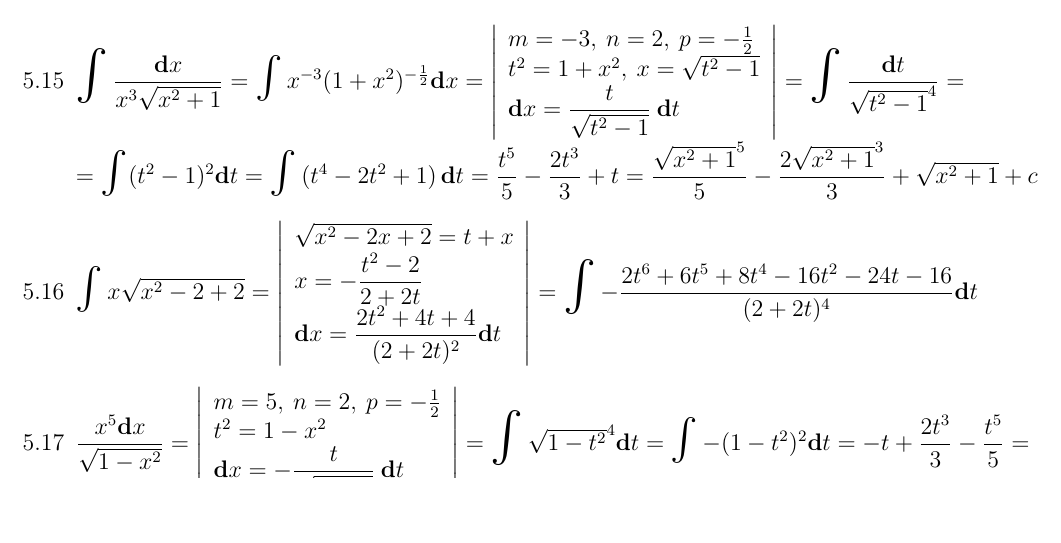
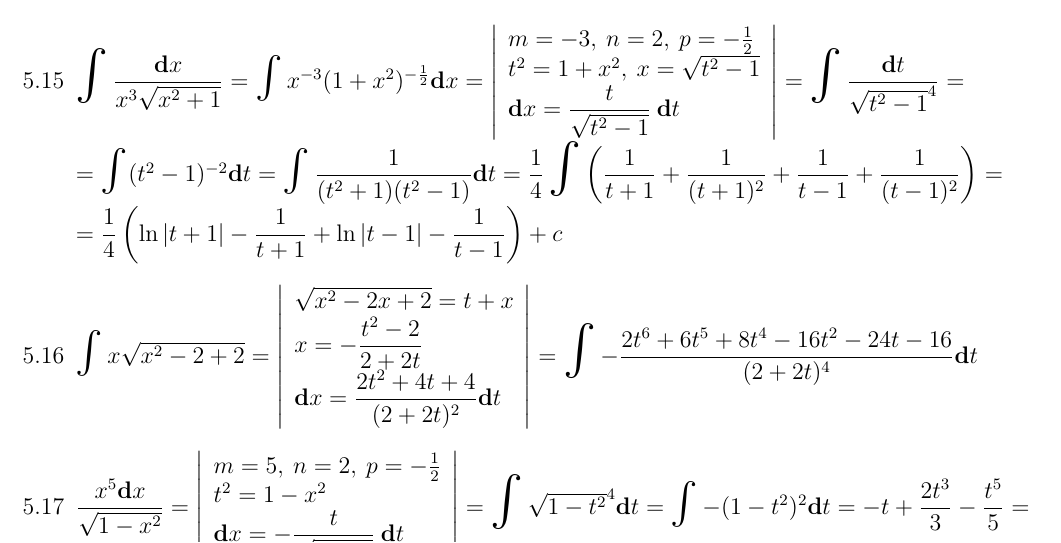
Before and after one commit to nastyabekesheva/laboratory_work, a LaTeX document (matan/hw_7.tex): part of the page, cut so that both start at the same text, the shorter picture padded with empty space. Compiled offline with pdfLaTeX.

Commit message:
Homework 7

```diff
--- a/matan/hw_7.tex
+++ b/matan/hw_7.tex
@@ -23,7 +23,7 @@
 	\item [5.15] $\bigint\dfrac{\dx}{x^3\sqrt{x^2+1}}=\bigintss x^{-3}(1+x^2)^{-\frac12}\dx=\left|\begin{array}{l}
 		m=-3,\>n=2,\>p=-\frac12\\t^2=1+x^2,\>x=\sqrt{t^2-1}\\\dx=\dfrac t{\sqrt{t^2-1}}\>\dt
 
-	\end{array} \right|=\bigint\dfrac{\dt}{\sqrt{t^2-1}^4}=\\= \bigintss(t^2-1)^2\dt=\bigintss\left(t^4-2t^2+1\right)\dt=\dfrac{t^5}5-\dfrac{2t^3}3+t=\dfrac{\sqrt{x^2+1}^5}5-\dfrac{2\sqrt{x^2+1}^3}3+\sqrt{x^2+1}+c$
+	\end{array} \right|=\bigint\dfrac{\dt}{\sqrt{t^2-1}^4}=\\= \bigintss(t^2-1)^{-2}\dt=\bigintss\dfrac1{(t^2+1)(t^2-1)}\dt=\dfrac14\bigints\left(\dfrac1{t+1}+\dfrac1{(t+1)^2}+\dfrac1{t-1}+\dfrac1{(t-1)^2} \right)=\\=\dfrac14\left(\ln|t+1|-\dfrac1{t+1}+\ln|t-1|-\dfrac1{t-1} \right)+c$
 	\item [5.16] $\bigintss x\sqrt{x^2-2+2}=\left|\begin{array}{l}
 		\sqrt{x^2-2x+2}=t+ x\\x=-\dfrac{t^2-2}{2+2t}\\
 		\dx=\dfrac{2t^2+4t+4}{(2+2t)^2}\dt
```
Also changed, not shown: matan/hw_7.pdf.
